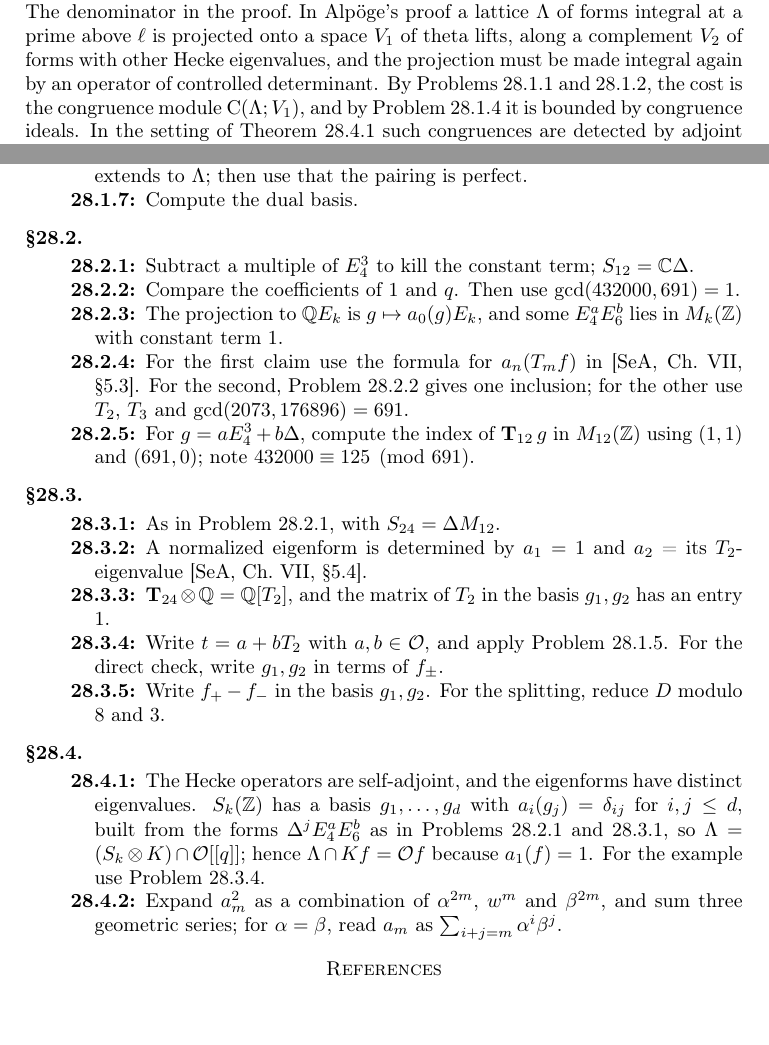
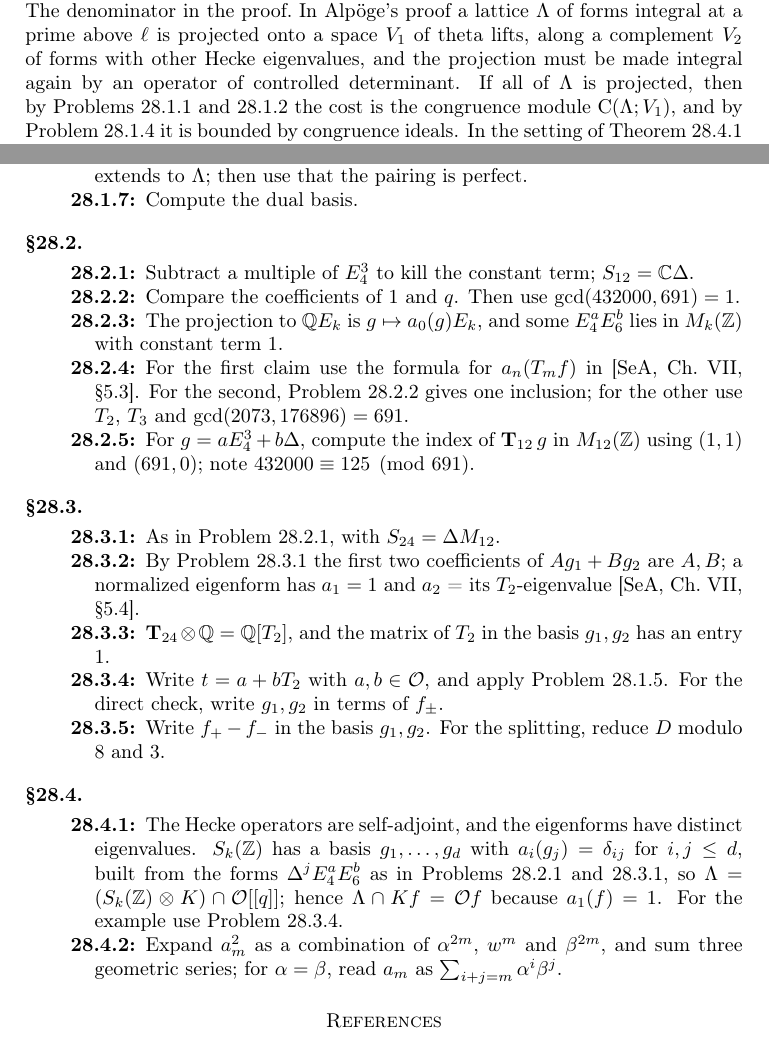
Before and after one commit to ultronozm/grh-workbook, a LaTeX paper (20261125T014100--congruence-modules__workbook.tex): two parts of pages 5 and 6 of 7, joined at a grey line, cut so that both start at the same text, the shorter picture padded with empty space. Compiled offline with pdfLaTeX.

Commit message:
Ch. Congruence modules: fix xref audit D08, D09, D35, D36 (enlarge hypothesis, Selmer-length pinpoint, S_k(Z) (x) K, T2 hint)

```diff
--- a/20261125T014100--congruence-modules__workbook.tex
+++ b/20261125T014100--congruence-modules__workbook.tex
@@ -7,6 +7,7 @@
 \externaldocument[ds-]{20261125T004000--denominators-and-sha__workbook}
 \externaldocument[ts-]{20261125T004100--tate-twists-and-sha__workbook}
 \externaldocument[es-]{20261125T014500--eisenstein-congruences-and-selmer-classes__workbook}
+\externaldocument[pc-]{20261125T014700--pseudocharacters-and-the-length-bound__workbook}
 
 % Chapter number; \ref{chap} gives it.
 \newcounter{chap}
@@ -224,7 +225,7 @@ The number \(\eta_f := \langle f, f \rangle / (\ii\,\Omega_f^+ \Omega_f^-)\) lie
 By \eqref{eq:rankin}, \(\eta_f\) is, up to a \(\pp\)-adic unit, the algebraic part \(L(1, \Ad f)/(\pi^{k+1}\ii\,\Omega_f^+\Omega_f^-)\) of the adjoint \(L\)-value.  In outline, the proof applies Problem~\ref{pr:gram}(ii) to the parabolic cohomology lattice, self-dual for \(p > k\), whose \(f\)-part is spanned by isotropic \(\pm\) lines; the main difficulty is to compare this cohomological congruence module with \(\Cg(f)\) \cite[\S3]{Gh}; in weight \(2\) see \cite[\S4.4]{DDT}.  Two checks with PARI/GP \cite{PARI}: with the coefficient of \(X^2\) in \(r_\Delta^+\) as \(\Omega^+\) and \(\omega^-\) as \(\Omega^-\), one has \(\eta_\Delta = \pm 2^{-10}\), with no prime \(p > 12\), as it must be since \(S_{12} = \C\Delta\); had one kept the coefficient \(36/691\) of \(X^{10} - 1\), one would have found \(691\).  For \(f = f_+\) of Section~\ref{sec:24}, take for \(\Omega^+\) and \(\Omega^-\) the coefficients of \(X^2\) in \(r_f^+\) and of \(X\) in \(r_f^-\), which are admissible at every prime above \(p > 24\).  Then the norm of \(\eta_f\) is \(D\) times a rational number whose numerator and denominator have no prime factor above \(24\), so \(v_\pp(\eta_f) = 1\), matching Problem~\ref{pr:modp}.
 
 \paragraph{The denominator in the proof.}
-In Alp\"oge's proof a lattice \(\Lambda\) of forms integral at a prime above \(\ell\) is projected onto a space \(V_1\) of theta lifts, along a complement \(V_2\) of forms with other Hecke eigenvalues, and the projection must be made integral again by an operator of controlled determinant.  By Problems~\ref{pr:symmetry} and~\ref{pr:denominator}, the cost is the congruence module \(\Cg(\Lambda; V_1)\), and by Problem~\ref{pr:annihilate} it is bounded by congruence ideals.  In the setting of Theorem~\ref{thm:hida} such congruences are detected by adjoint \(L\)-values, which the proof does not control.  It uses instead that a congruence with a reducible eigensystem produces a Galois cohomology class, as the congruence ideal \(691\Z\) of \(\Delta\) in Section~\ref{sec:691} produces the nonzero group \(A^{(679)}\).  Chapter~\ref{ts-chap} computed the groups of this kind for Tate twists over \(\Q\), and Chapter~\ref{es-chap} bounds congruence ideals by them in this way.
+In Alp\"oge's proof a lattice \(\Lambda\) of forms integral at a prime above \(\ell\) is projected onto a space \(V_1\) of theta lifts, along a complement \(V_2\) of forms with other Hecke eigenvalues, and the projection must be made integral again by an operator of controlled determinant.  If all of \(\Lambda\) is projected, then by Problems~\ref{pr:symmetry} and~\ref{pr:denominator} the cost is the congruence module \(\Cg(\Lambda; V_1)\), and by Problem~\ref{pr:annihilate} it is bounded by congruence ideals.  In the setting of Theorem~\ref{thm:hida} such congruences are detected by adjoint \(L\)-values, which the proof does not control.  It uses instead that a congruence with a reducible eigensystem produces a Galois cohomology class, as the congruence ideal \(691\Z\) of \(\Delta\) in Section~\ref{sec:691} produces the nonzero group \(A^{(679)}\).  Chapter~\ref{ts-chap} computed the groups of this kind for Tate twists over \(\Q\), Chapter~\ref{es-chap} constructs such a class from an Eisenstein congruence, and Chapter~\ref{pc-chap}, \emph{Pseudocharacters and the length bound}, bounds the length of a congruence by a Selmer length (Problem~\ref{pc-pr:sha-lower}).
 
 \paragraph{In the Lean formalization.}
 In the rewritten Lean proof \cite{GL} the requirement is \texttt{ClearsProjection}, in \texttt{New/Determinant/Twist/FitTwists.lean} of the readable edition: for a twist, an isomorphism \(\iota \colon \C \simeq \bar\Q_\ell\) and a real \(\beta\), some operator on the space \(Z\) of lifts, with \(\lvert\iota(\det)\rvert \ge e^{-r\beta\dim Z}\) for a rank \(r\) of the proof, takes the projection to \(Z\) of every form that is integral at \(\iota\) and orthogonal to certain false lifts (forms orthogonal to \(Z\) that are killed by a Hecke polynomial at a split place) to an integral form.  The bound that Ribet's method gives, through Selmer groups of twists, is \texttt{denominatorLe\_clearingBound}, in \texttt{New/Congruences/FirstOrder/DenominatorBound.lean}.
@@ -257,7 +258,7 @@ For \(k = 16, 18, 20, 22, 26\) the space \(S_k\) is spanned by one normalized ei
 \subsection*{\S\ref{sec:24}}
 \begin{description}
 \item[\ref{pr:basis24}] As in Problem~\ref{pr:basis12}, with \(S_{24} = \Delta M_{12}\).
-\item[\ref{pr:T2}] A normalized eigenform is determined by \(a_1 = 1\) and \(a_2\) = its \(T_2\)-eigenvalue \cite[Ch.~VII, \S5.4]{SeA}.
+\item[\ref{pr:T2}] By Problem~\ref{pr:basis24} the first two coefficients of \(A g_1 + B g_2\) are \(A, B\); a normalized eigenform has \(a_1 = 1\) and \(a_2\) = its \(T_2\)-eigenvalue \cite[Ch.~VII, \S5.4]{SeA}.
 \item[\ref{pr:T24}] \(\T_{24} \otimes \Q = \Q[T_2]\), and the matrix of \(T_2\) in the basis \(g_1, g_2\) has an entry \(1\).
 \item[\ref{pr:cong24}] Write \(t = a + bT_2\) with \(a, b \in \Oc\), and apply Problem~\ref{pr:free}.  For the direct check, write \(g_1, g_2\) in terms of \(f_\pm\).
 \item[\ref{pr:modp}] Write \(f_+ - f_-\) in the basis \(g_1, g_2\).  For the splitting, reduce \(D\) modulo \(8\) and \(3\).
@@ -265,7 +266,7 @@ For \(k = 16, 18, 20, 22, 26\) the space \(S_k\) is spanned by one normalized ei
 
 \subsection*{\S\ref{sec:hida}}
 \begin{description}
-\item[\ref{pr:orth}] The Hecke operators are self-adjoint, and the eigenforms have distinct eigenvalues.  \(S_k(\Z)\) has a basis \(g_1, \dots, g_d\) with \(a_i(g_j) = \delta_{ij}\) for \(i, j \le d\), built from the forms \(\Delta^j E_4^a E_6^b\) as in Problems~\ref{pr:basis12} and~\ref{pr:basis24}, so \(\Lambda = (S_k \otimes K) \cap \Oc[[q]]\); hence \(\Lambda \cap K f = \Oc f\) because \(a_1(f) = 1\).  For the example use Problem~\ref{pr:cong24}.
+\item[\ref{pr:orth}] The Hecke operators are self-adjoint, and the eigenforms have distinct eigenvalues.  \(S_k(\Z)\) has a basis \(g_1, \dots, g_d\) with \(a_i(g_j) = \delta_{ij}\) for \(i, j \le d\), built from the forms \(\Delta^j E_4^a E_6^b\) as in Problems~\ref{pr:basis12} and~\ref{pr:basis24}, so \(\Lambda = (S_k(\Z) \otimes K) \cap \Oc[[q]]\); hence \(\Lambda \cap K f = \Oc f\) because \(a_1(f) = 1\).  For the example use Problem~\ref{pr:cong24}.
 \item[\ref{pr:euler}] Expand \(a_m^2\) as a combination of \(\alpha^{2m}\), \(w^m\) and \(\beta^{2m}\), and sum three geometric series; for \(\alpha = \beta\), read \(a_m\) as \(\sum_{i+j=m} \alpha^i\beta^j\).
 \end{description}
 
```
Also changed, not shown: 20261125T014100--congruence-modules__workbook.tex (6 more changed lines).
